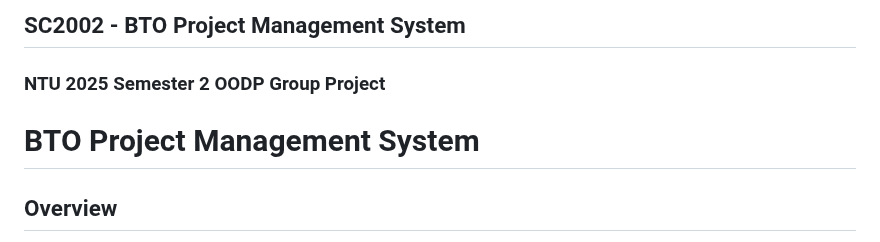
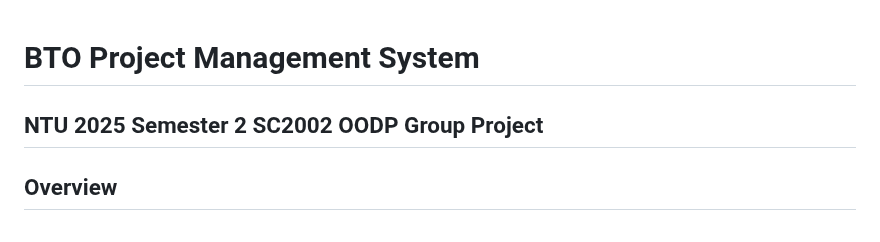
Before and after one commit to yixi123/SC2002-Project, a Markdown page: README.md, the part around the change. Rendered like a GitHub page.

```diff
--- a/README.md
+++ b/README.md
@@ -1,8 +1,6 @@
-## SC2002 - BTO Project Management System
-### NTU 2025 Semester 2 OODP Group Project
-</br>
 
 # BTO Project Management System
+## NTU 2025 Semester 2 SC2002 OODP Group Project
 
 ## Overview
 The **BTO Project Management System** is a Java-based application designed to manage Build-To-Order (BTO) housing projects. It provides functionalities for different user roles, including **Applicants**, **HDB Officers**, and **HDB Managers**, to interact with the system. The system supports project applications, officer management, enquiry handling, and report generation.
```
